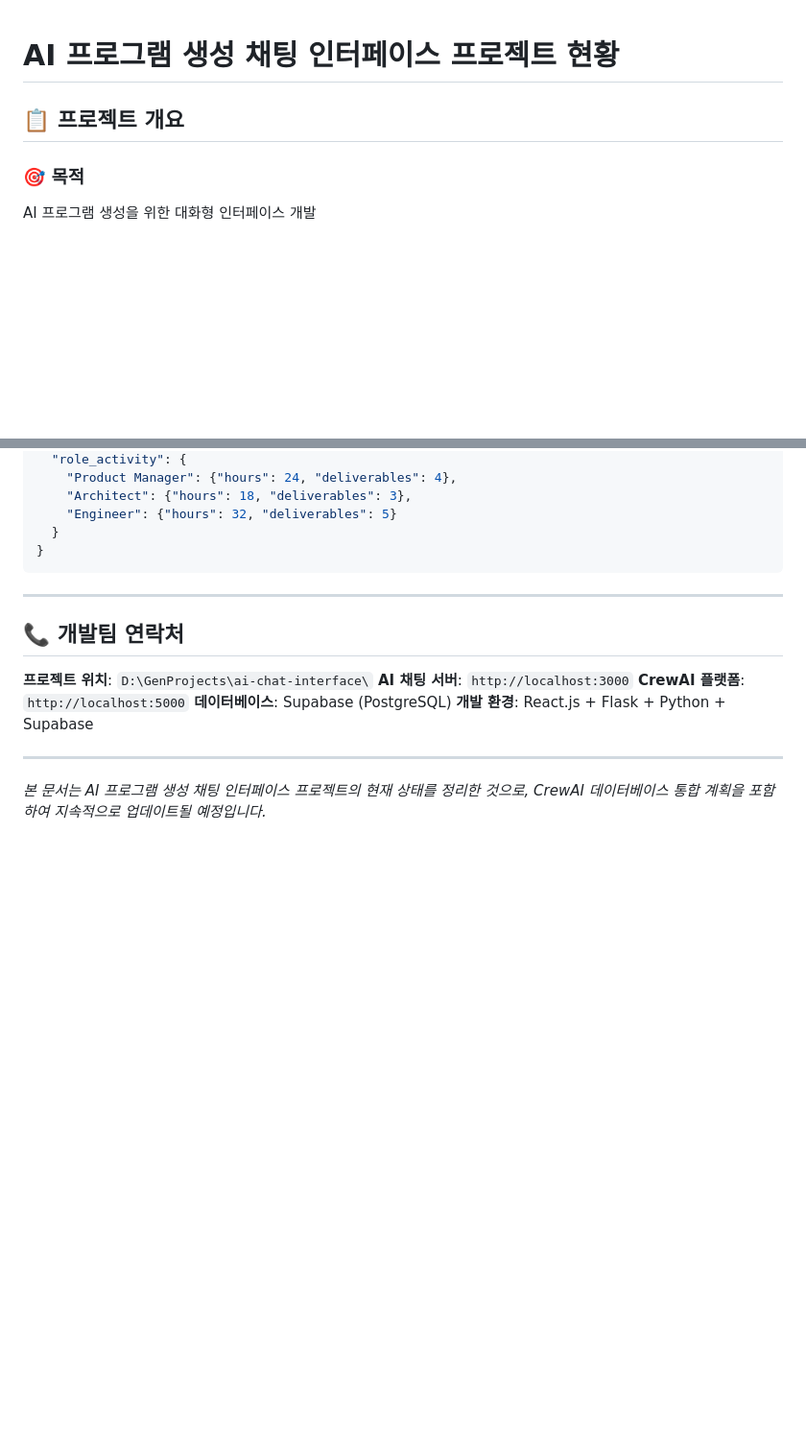
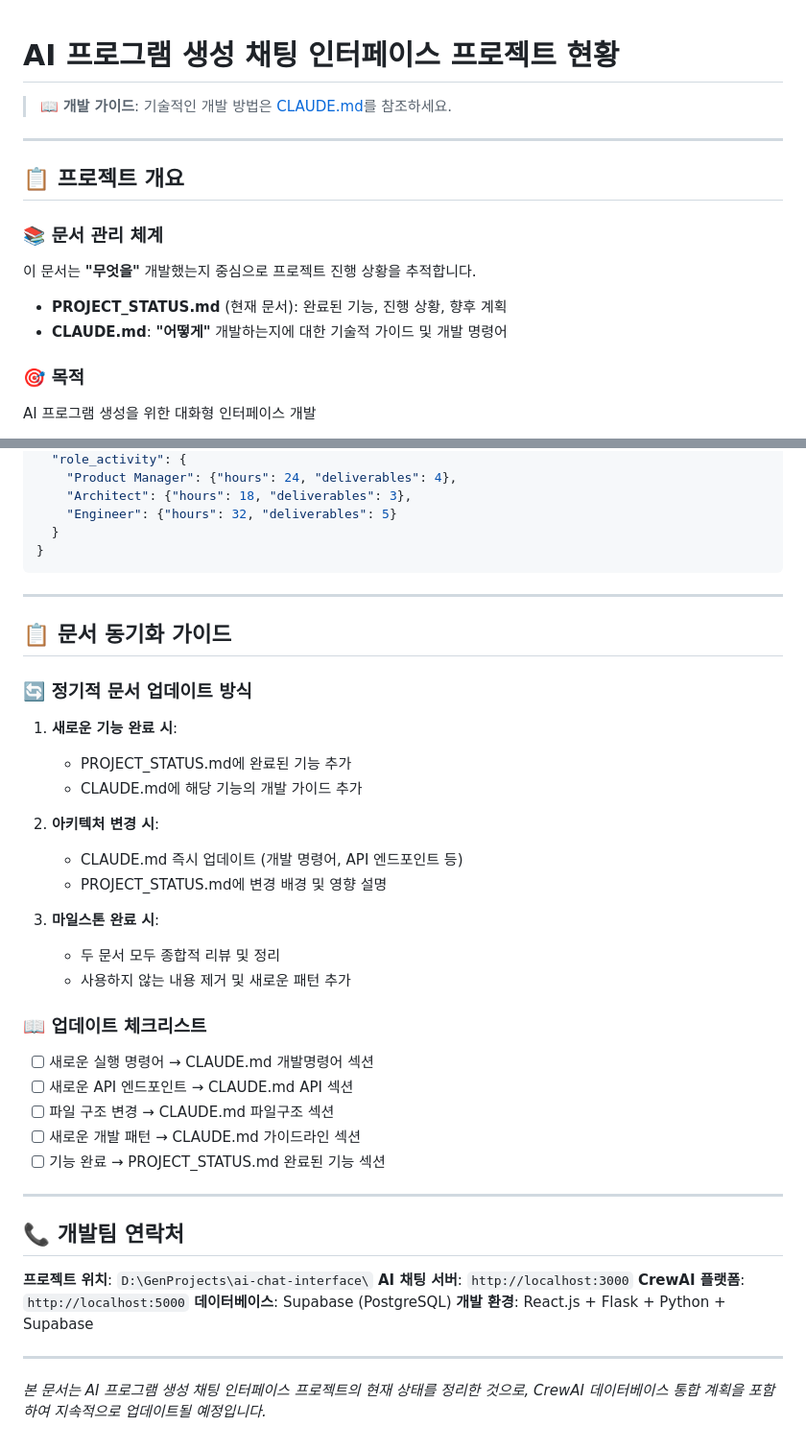
Before and after one commit to KKR9750/GenProjects, a Markdown page: ai-chat-interface/PROJECT_STATUS.md, 2 parts joined by grey strips. Shown at 96% size. Rendered like a GitHub page; blank space fills up the shorter version.

```diff
--- a/ai-chat-interface/PROJECT_STATUS.md
+++ b/ai-chat-interface/PROJECT_STATUS.md
@@ -1,6 +1,15 @@
 # AI 프로그램 생성 채팅 인터페이스 프로젝트 현황
 
+> 📖 **개발 가이드**: 기술적인 개발 방법은 [CLAUDE.md](../CLAUDE.md)를 참조하세요.
+
+---
+
 ## 📋 프로젝트 개요
+
+### 📚 문서 관리 체계
+이 문서는 **"무엇을"** 개발했는지 중심으로 프로젝트 진행 상황을 추적합니다.
+- **PROJECT_STATUS.md** (현재 문서): 완료된 기능, 진행 상황, 향후 계획
+- **CLAUDE.md**: **"어떻게"** 개발하는지에 대한 기술적 가이드 및 개발 명령어
 
 ### 🎯 목적
 AI 프로그램 생성을 위한 대화형 인터페이스 개발
@@ -1271,6 +1280,30 @@ GET /api/projects/{project_id}/analytics
 
 ---
 
+## 📋 문서 동기화 가이드
+
+### 🔄 정기적 문서 업데이트 방식
+1. **새로운 기능 완료 시**:
+   - PROJECT_STATUS.md에 완료된 기능 추가
+   - CLAUDE.md에 해당 기능의 개발 가이드 추가
+
+2. **아키텍처 변경 시**:
+   - CLAUDE.md 즉시 업데이트 (개발 명령어, API 엔드포인트 등)
+   - PROJECT_STATUS.md에 변경 배경 및 영향 설명
+
+3. **마일스톤 완료 시**:
+   - 두 문서 모두 종합적 리뷰 및 정리
+   - 사용하지 않는 내용 제거 및 새로운 패턴 추가
+
+### 📖 업데이트 체크리스트
+- [ ] 새로운 실행 명령어 → CLAUDE.md 개발명령어 섹션
+- [ ] 새로운 API 엔드포인트 → CLAUDE.md API 섹션
+- [ ] 파일 구조 변경 → CLAUDE.md 파일구조 섹션
+- [ ] 새로운 개발 패턴 → CLAUDE.md 가이드라인 섹션
+- [ ] 기능 완료 → PROJECT_STATUS.md 완료된 기능 섹션
+
+---
+
 ## 📞 개발팀 연락처
 
 **프로젝트 위치**: `D:\GenProjects\ai-chat-interface\`
```
Also changed, not shown: CLAUDE.md (added, +277 -0 lines).
